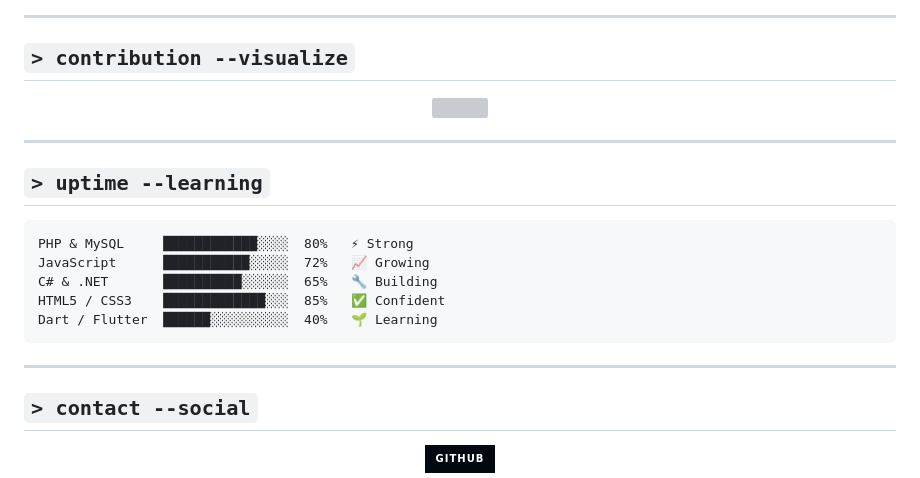
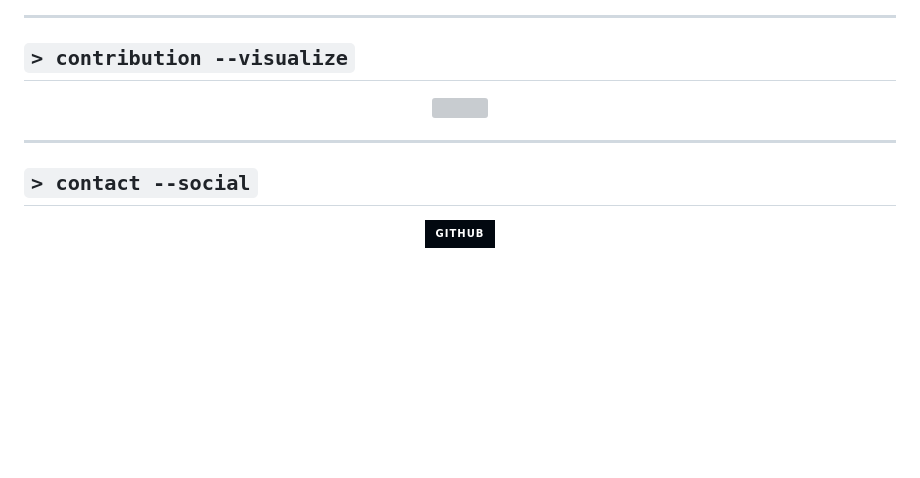
Before and after one commit to Koalaxl/Koalaxl, a Markdown page: README.md, the part around the change. GitHub-like rendering; badges without logos; blank space fills up the shorter version; grey boxes are pictures that could not be loaded.

Commit message:
Remove uptime learning section from README
Removed the uptime learning section from the README.

````diff
--- a/README.md
+++ b/README.md
@@ -88,18 +88,6 @@ fun_fact   : I debug with determination and coffee ☕
 
 ---
 
-## `> uptime --learning`
-
-```
-PHP & MySQL     ████████████░░░░  80%   ⚡ Strong
-JavaScript      ███████████░░░░░  72%   📈 Growing
-C# & .NET       ██████████░░░░░░  65%   🔧 Building
-HTML5 / CSS3    █████████████░░░  85%   ✅ Confident
-Dart / Flutter  ██████░░░░░░░░░░  40%   🌱 Learning
-```
-
----
-
 ## `> contact --social`
 
 <div align="center">
````
